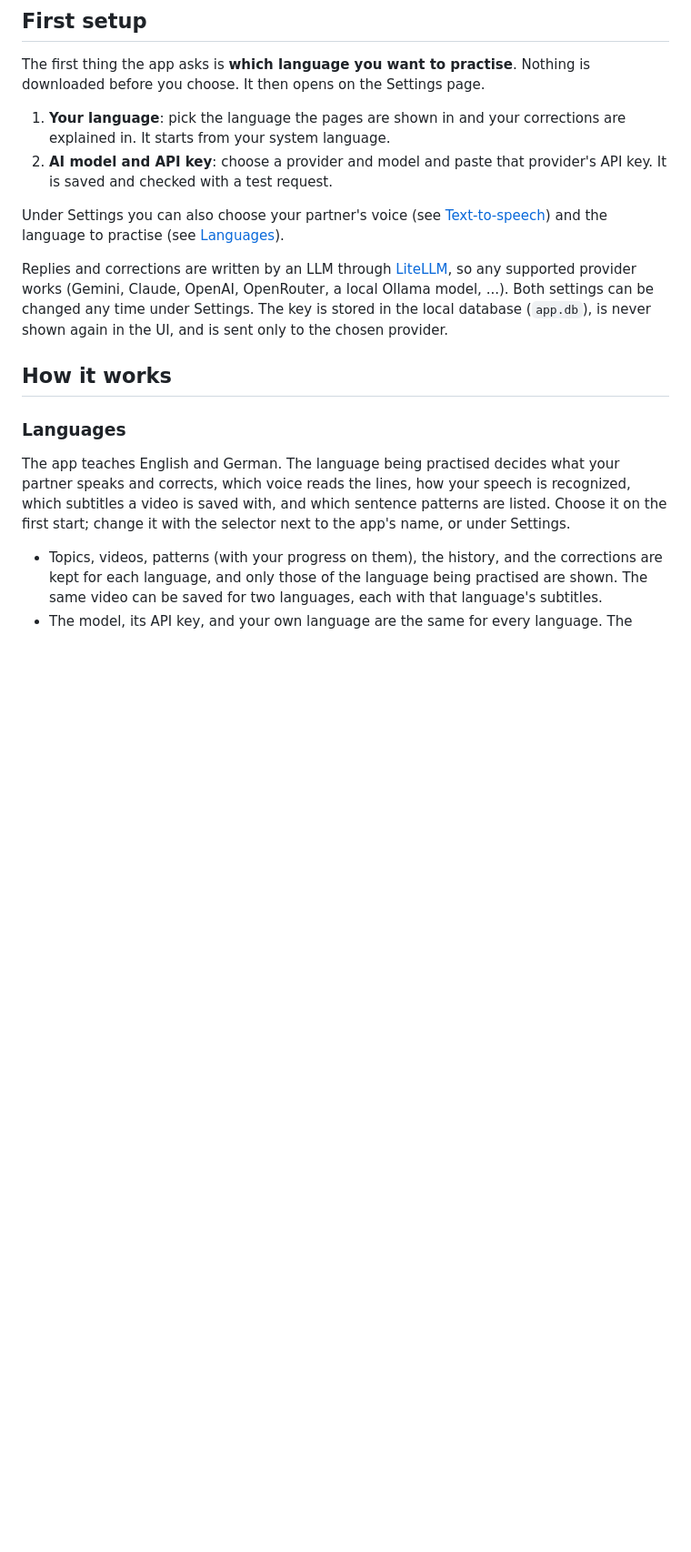
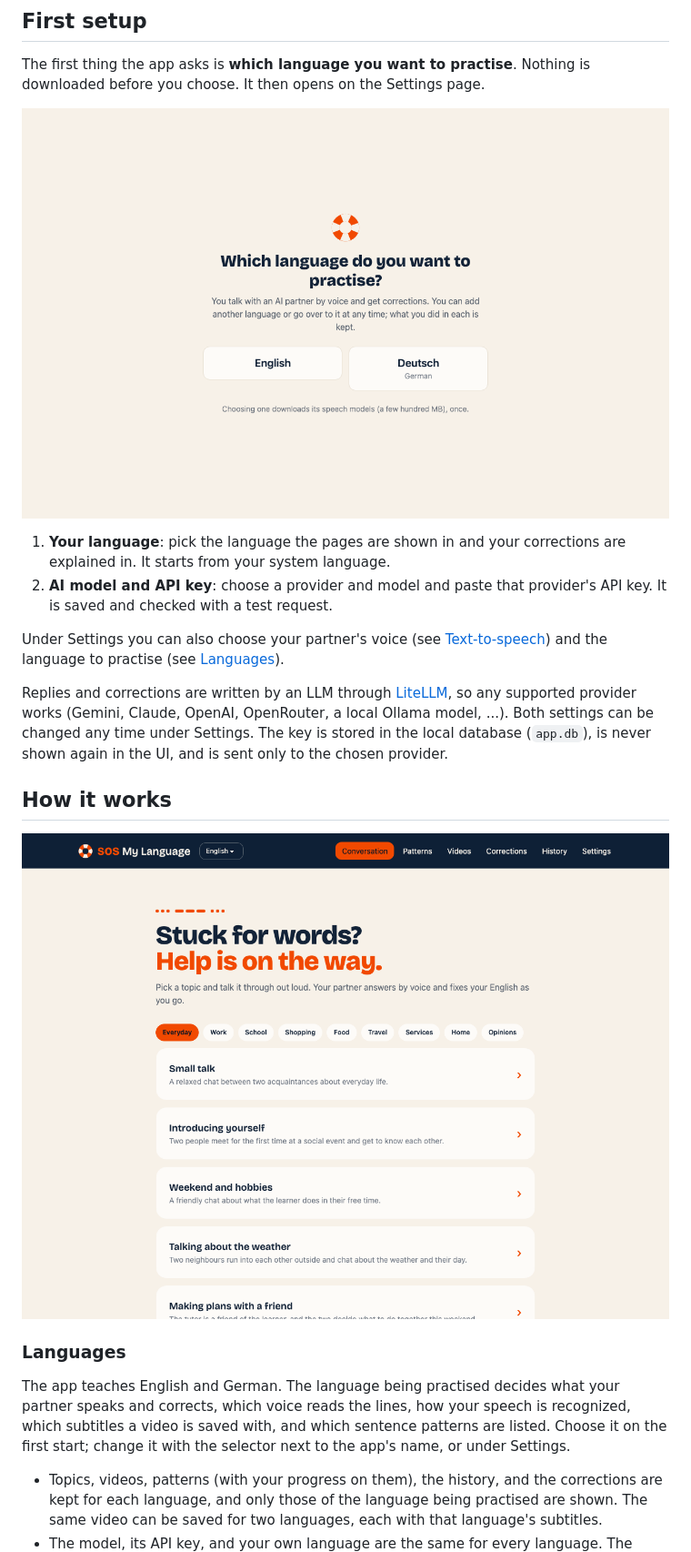
Before and after one commit to gyedongjeon/sos-my-language, a Markdown page: README.md, the part around one of its changes. Shown at 91% size. GitHub-like rendering; pictures changed too: docs/images/home.png (added), docs/images/language.png (added); blank space fills up the shorter version.

Commit message:
docs: add screenshots to the READMEs
Co-Authored-By: Claude Fable 5.2 <noreply@anthropic.com>

```diff
--- a/README.md
+++ b/README.md
@@ -98,6 +100,8 @@ settings kept. You can also choose **SOS My Language → Check for Updates…**.
 The first thing the app asks is **which language you want to practise**. Nothing is downloaded
 before you choose. It then opens on the Settings page.
 
+![The first start of SOS My Language: choosing between English and German](docs/images/language.png)
+
 1. **Your language**: pick the language the pages are shown in and your corrections are explained
    in. It starts from your system language.
 2. **AI model and API key**: choose a provider and model and paste that provider's API key. It is
@@ -113,6 +117,8 @@ under Settings. The key is stored in the local database (`app.db`), is never sho
 UI, and is sent only to the chosen provider.
 
 ## How it works
+![The home page of SOS My Language, with the list of topics and the language being practised](docs/images/home.png)
+
 ### Languages
 The app teaches English and German. The language being practised decides what your partner
 speaks and corrects, which voice reads the lines, how your speech is recognized, which
```
Also changed, not shown: other parts of README.md (+2 -0 lines), README.ko.md (+4 -0 lines), docs/images/conversation.ko.png (added), docs/images/conversation.png (added), docs/images/home.ko.png (added).
